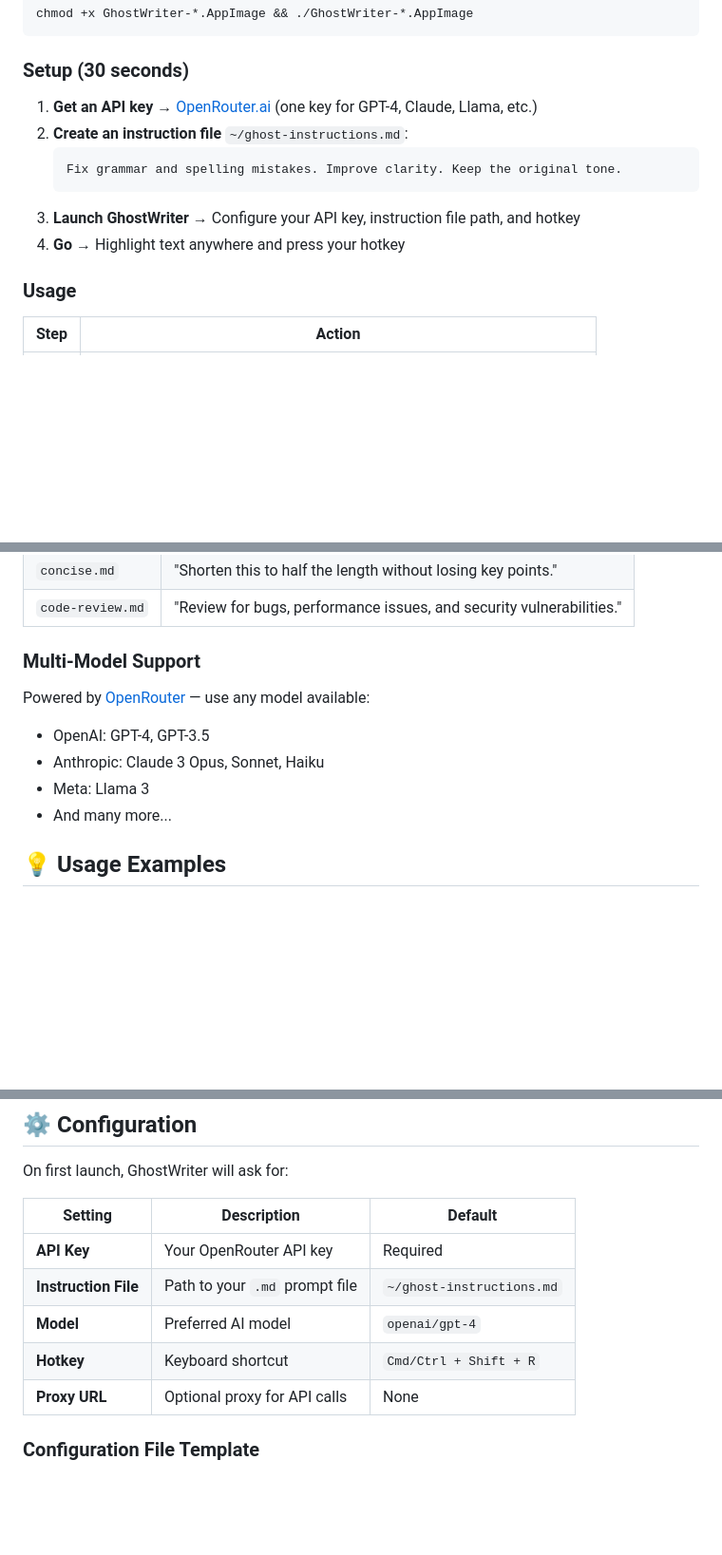
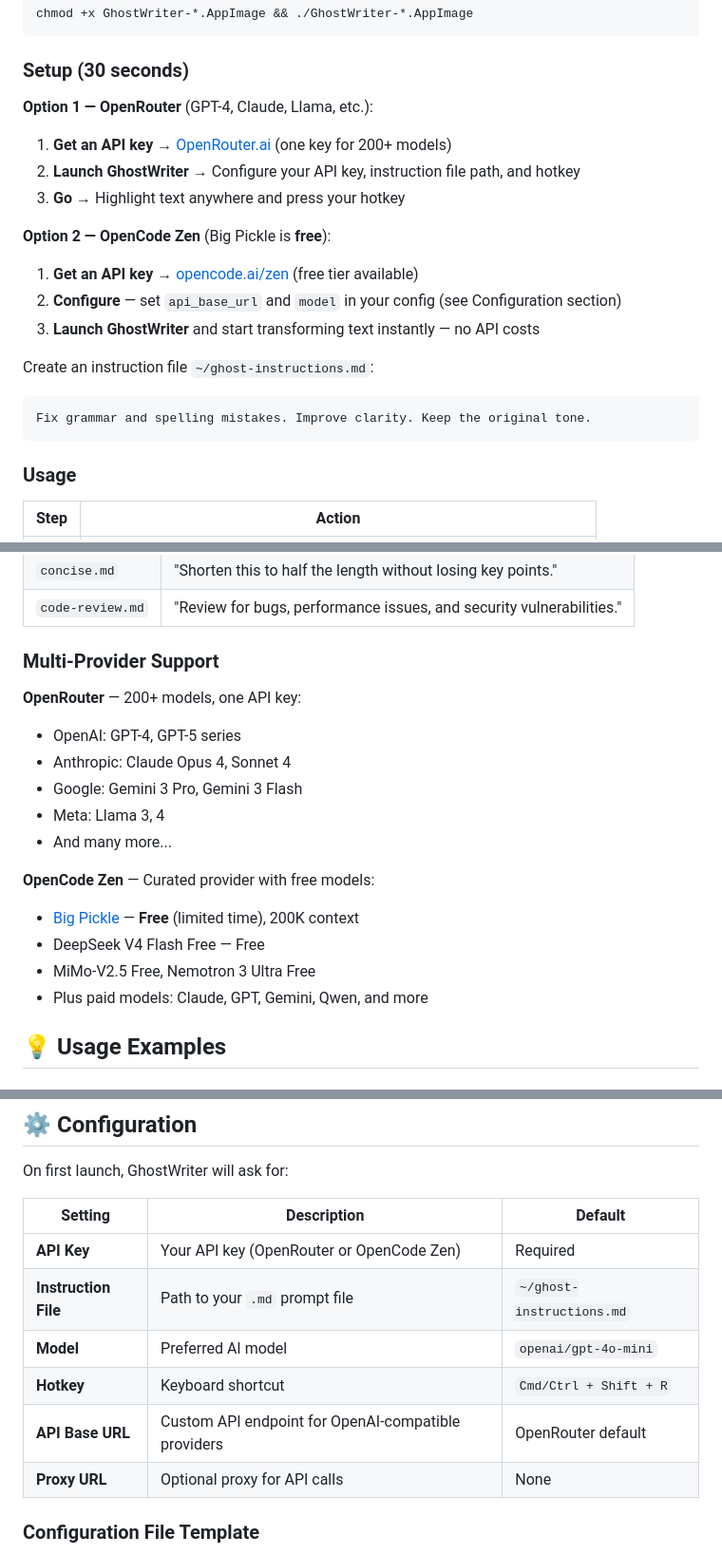
Before and after one commit to arvinmoj/GhostWriter, a Markdown page: README.md, 3 parts joined by grey strips. Shown at 95% size. Rendered like a GitHub page; blank space fills up the shorter version.

````diff
--- a/README.md
+++ b/README.md
@@ -60,13 +60,20 @@ chmod +x GhostWriter-*.AppImage && ./GhostWriter-*.AppImage
 
 ### Setup (30 seconds)
 
-1. **Get an API key** → [OpenRouter.ai](https://openrouter.ai) (one key for GPT-4, Claude, Llama, etc.)
-2. **Create an instruction file** `~/ghost-instructions.md`:
-    ```markdown
-    Fix grammar and spelling mistakes. Improve clarity. Keep the original tone.
-    ```
-3. **Launch GhostWriter** → Configure your API key, instruction file path, and hotkey
-4. **Go** → Highlight text anywhere and press your hotkey
+**Option 1 — OpenRouter** (GPT-4, Claude, Llama, etc.):
+1. **Get an API key** → [OpenRouter.ai](https://openrouter.ai) (one key for 200+ models)
+2. **Launch GhostWriter** → Configure your API key, instruction file path, and hotkey
+3. **Go** → Highlight text anywhere and press your hotkey
+
+**Option 2 — OpenCode Zen** (Big Pickle is **free**):
+1. **Get an API key** → [opencode.ai/zen](https://opencode.ai/zen) (free tier available)
+2. **Configure** — set `api_base_url` and `model` in your config (see Configuration section)
+3. **Launch GhostWriter** and start transforming text instantly — no API costs
+
+Create an instruction file `~/ghost-instructions.md`:
+```markdown
+Fix grammar and spelling mistakes. Improve clarity. Keep the original tone.
+```
 
 ### Usage
 
@@ -93,12 +100,20 @@ Your instruction file is a plain Markdown (`.md`) file that tells the AI **how**
 | `concise.md` | "Shorten this to half the length without losing key points." |
 | `code-review.md` | "Review for bugs, performance issues, and security vulnerabilities." |
 
-### Multi-Model Support
-Powered by [OpenRouter](https://openrouter.ai) — use any model available:
-- OpenAI: GPT-4, GPT-3.5
-- Anthropic: Claude 3 Opus, Sonnet, Haiku
-- Meta: Llama 3
+### Multi-Provider Support
+
+**OpenRouter** — 200+ models, one API key:
+- OpenAI: GPT-4, GPT-5 series
+- Anthropic: Claude Opus 4, Sonnet 4
+- Google: Gemini 3 Pro, Gemini 3 Flash
+- Meta: Llama 3, 4
 - And many more...
+
+**OpenCode Zen** — Curated provider with free models:
+- [Big Pickle](https://opencode.ai/docs/zen/) — **Free** (limited time), 200K context
+- DeepSeek V4 Flash Free — Free
+- MiMo-V2.5 Free, Nemotron 3 Ultra Free
+- Plus paid models: Claude, GPT, Gemini, Qwen, and more
 
 ## 💡 Usage Examples
 
@@ -126,10 +141,11 @@ On first launch, GhostWriter will ask for:
 
 | Setting | Description | Default |
 |---------|-------------|---------|
-| **API Key** | Your OpenRouter API key | Required |
+| **API Key** | Your API key (OpenRouter or OpenCode Zen) | Required |
 | **Instruction File** | Path to your `.md` prompt file | `~/ghost-instructions.md` |
-| **Model** | Preferred AI model | `openai/gpt-4` |
+| **Model** | Preferred AI model | `openai/gpt-4o-mini` |
 | **Hotkey** | Keyboard shortcut | `Cmd/Ctrl + Shift + R` |
+| **API Base URL** | Custom API endpoint for OpenAI-compatible providers | OpenRouter default |
 | **Proxy URL** | Optional proxy for API calls | None |
 
 ### Configuration File Template
````
Also changed, not shown: other parts of README.md (+5 -1 lines), HELP.md (+47 -12 lines).
